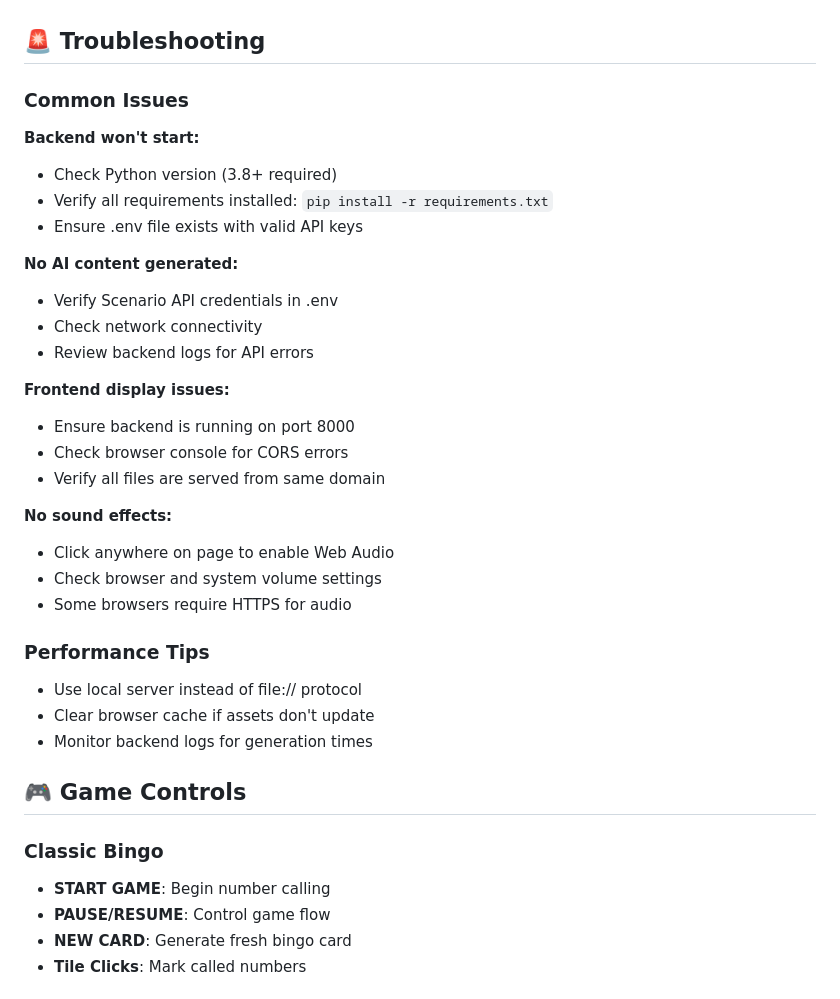
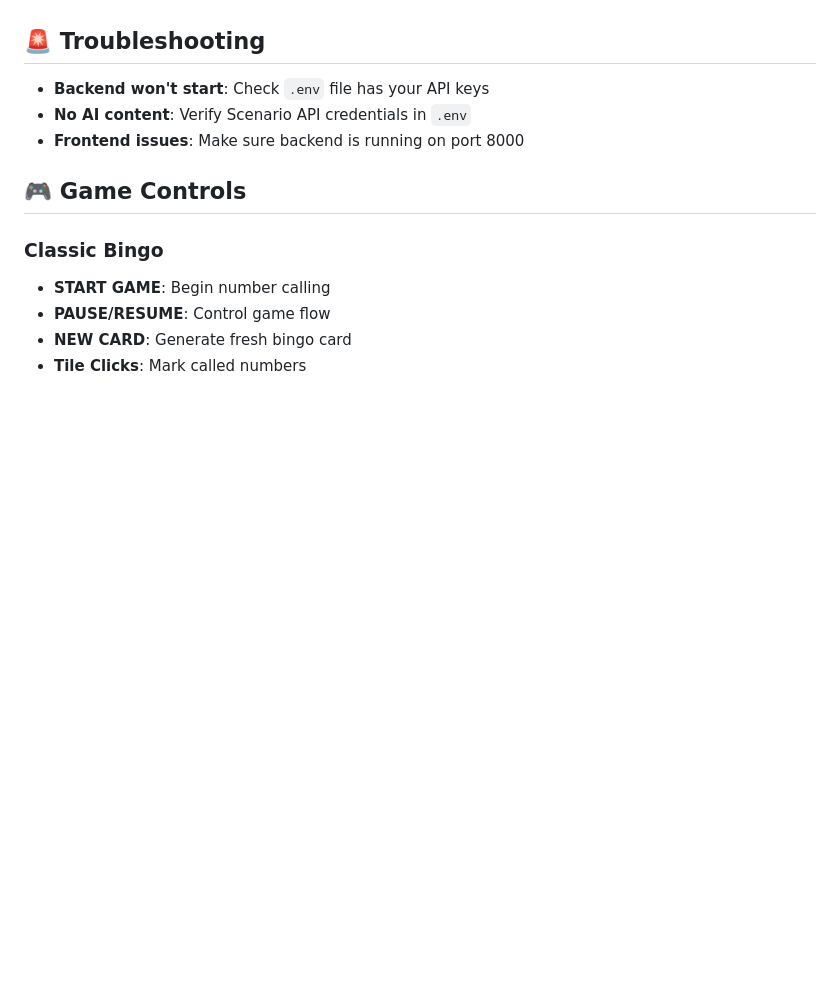
Before and after one commit to bhartijoshi-scopely/Orbella-Bingo, a Markdown page: README.md, the part around the change printed below. GitHub-like rendering; blank space fills up the shorter version.

```diff
--- a/README.md
+++ b/README.md
@@ -141,32 +116,9 @@ The backend integrates with Scenario API for:
 
 ## 🚨 Troubleshooting
 
-### Common Issues
-
-**Backend won't start:**
-- Check Python version (3.8+ required)
-- Verify all requirements installed: `pip install -r requirements.txt`
-- Ensure .env file exists with valid API keys
-
-**No AI content generated:**
-- Verify Scenario API credentials in .env
-- Check network connectivity
-- Review backend logs for API errors
-
-**Frontend display issues:**
-- Ensure backend is running on port 8000
-- Check browser console for CORS errors
-- Verify all files are served from same domain
-
-**No sound effects:**
-- Click anywhere on page to enable Web Audio
-- Check browser and system volume settings
-- Some browsers require HTTPS for audio
-
-### Performance Tips
-- Use local server instead of file:// protocol
-- Clear browser cache if assets don't update
-- Monitor backend logs for generation times
+- **Backend won't start**: Check `.env` file has your API keys
+- **No AI content**: Verify Scenario API credentials in `.env`
+- **Frontend issues**: Make sure backend is running on port 8000
 
 ## 🎮 Game Controls
 
```
Also changed, not shown: other parts of README.md (+10 -35 lines).
